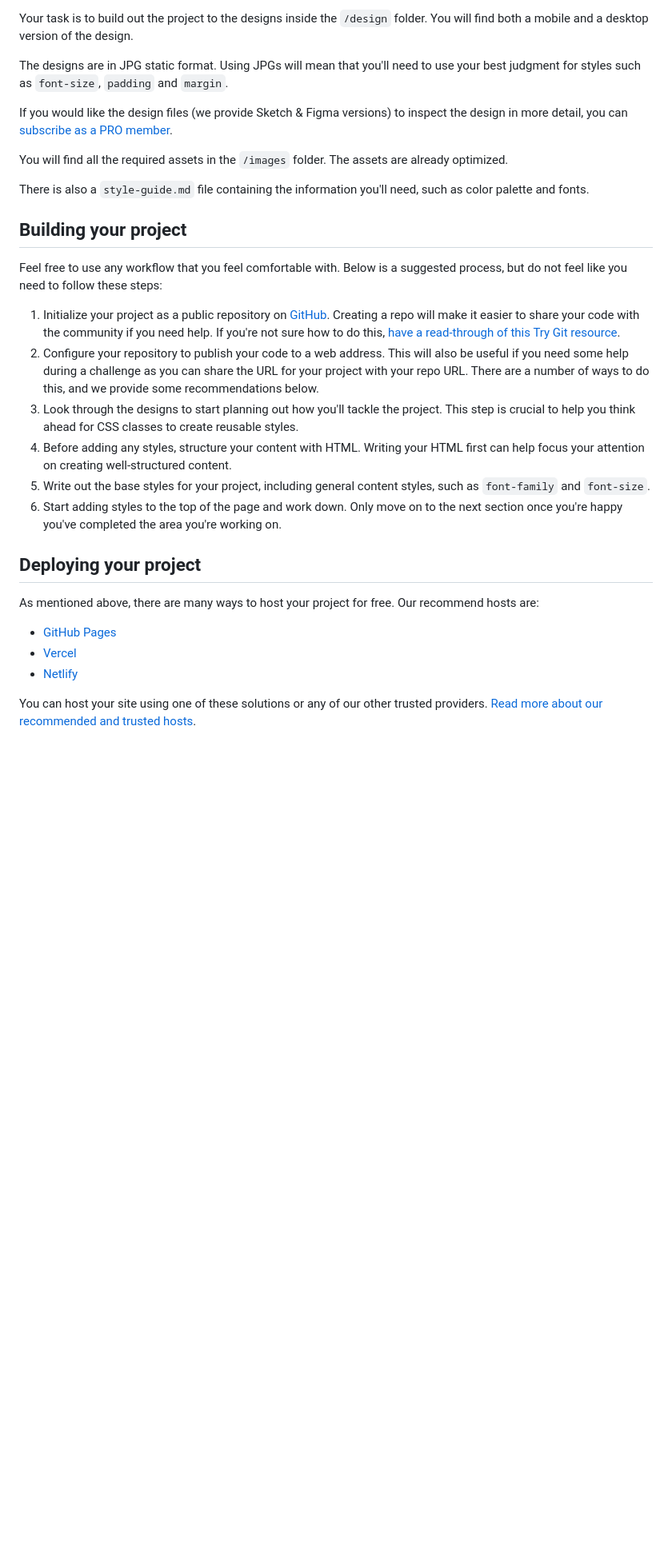
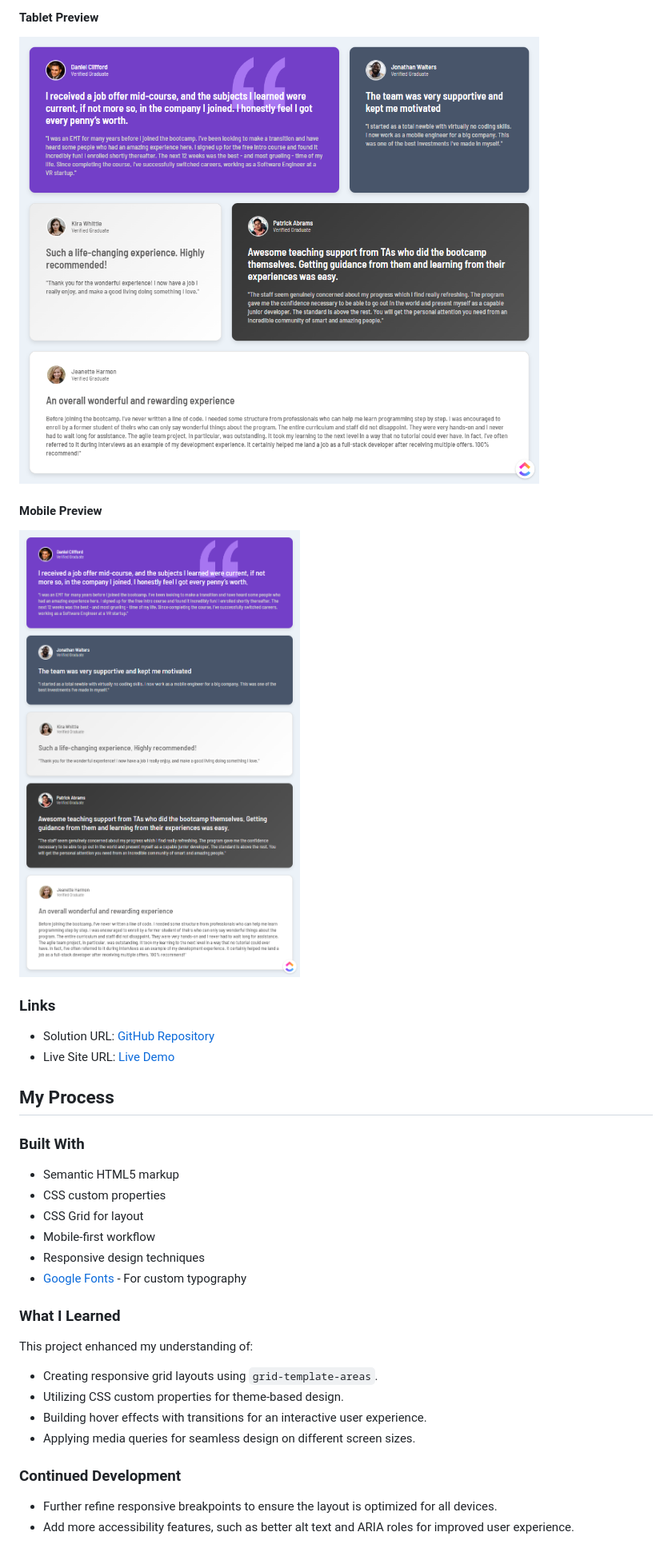
Before and after one commit to harisdev-netizen/testimonials-grid-section, a Markdown page: README.md, the part around the change printed below. Shown: that part at 80% size. GitHub-like rendering; pictures changed too: assets/images/mobile-preview.png (added), assets/images/tablet-preview.png (added); blank space fills up the shorter version.

Commit message:
docs: UPDATED README
updated readme.md

```diff
--- a/README.md
+++ b/README.md
@@ -26,32 +38,37 @@ Want some support on the challenge? [Join our Slack community](https://www.front
 
-Your task is to build out the project to the designs inside the `/design` folder. You will find both a mobile and a desktop version of the design.
+#### Tablet Preview
+  <img src="./assets/images/tablet-preview.png" alt="Tablet Preview" />
 
-The designs are in JPG static format. Using JPGs will mean that you'll need to use your best judgment for styles such as `font-size`, `padding` and `margin`.
+#### Mobile Preview
+  <img src="./assets/images/mobile-preview.png" alt="Mobile Preview" />
 
-If you would like the design files (we provide Sketch & Figma versions) to inspect the design in more detail, you can [subscribe as a PRO member](https://www.frontendmentor.io/pro).
+### Links
 
-You will find all the required assets in the `/images` folder. The assets are already optimized.
+- Solution URL: [GitHub Repository](https://github.com/yourusername/testimonials-grid-section)
+- Live Site URL: [Live Demo](https://testimonials-grid-section.netlify.app/)
 
-There is also a `style-guide.md` file containing the information you'll need, such as color palette and fonts.
+## My Process
 
-## Building your project
+### Built With
 
-Feel free to use any workflow that you feel comfortable with. Below is a suggested process, but do not feel like you need to follow these steps:
+- Semantic HTML5 markup
+- CSS custom properties
+- CSS Grid for layout
+- Mobile-first workflow
+- Responsive design techniques
+- [Google Fonts](https://fonts.google.com/) - For custom typography
 
-1. Initialize your project as a public repository on [GitHub](https://github.com/). Creating a repo will make it easier to share your code with the community if you need help. If you're not sure how to do this, [have a read-through of this Try Git resource](https://try.github.io/).
-2. Configure your repository to publish your code to a web address. This will also be useful if you need some help during a challenge as you can share the URL for your project with your repo URL. There are a number of ways to do this, and we provide some recommendations below.
-3. Look through the designs to start planning out how you'll tackle the project. This step is crucial to help you think ahead for CSS classes to create reusable styles.
-4. Before adding any styles, structure your content with HTML. Writing your HTML first can help focus your attention on creating well-structured content.
-5. Write out the base styles for your project, including general content styles, such as `font-family` and `font-size`.
-6. Start adding styles to the top of the page and work down. Only move on to the next section once you're happy you've completed the area you're working on.
+### What I Learned
 
-## Deploying your project
+This project enhanced my understanding of:
 
-As mentioned above, there are many ways to host your project for free. Our recommend hosts are:
+- Creating responsive grid layouts using `grid-template-areas`.
+- Utilizing CSS custom properties for theme-based design.
+- Building hover effects with transitions for an interactive user experience.
+- Applying media queries for seamless design on different screen sizes.
 
-- [GitHub Pages](https://pages.github.com/)
-- [Vercel](https://vercel.com/)
-- [Netlify](https://www.netlify.com/)
+### Continued Development
 
-You can host your site using one of these solutions or any of our other trusted providers. [Read more about our recommended and trusted hosts](https://medium.com/frontend-mentor/frontend-mentor-trusted-hosting-providers-bf000dfebe).
+- Further refine responsive breakpoints to ensure the layout is optimized for all devices.
+- Add more accessibility features, such as better alt text and ARIA roles for improved user experience.
 
```
Also changed, not shown: other parts of README.md (+50 -41 lines), assets/images/desktop-preview.png (added), 1 other file.
